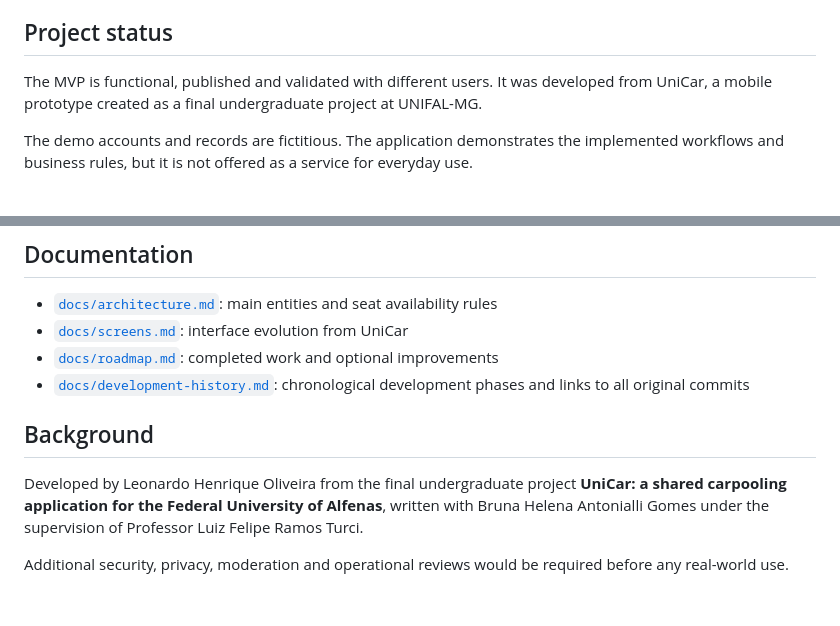
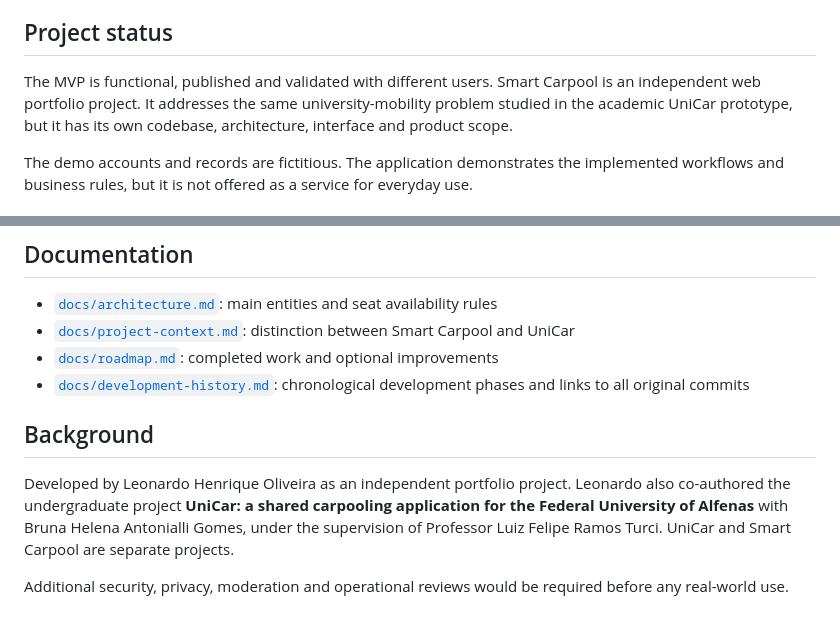
Before and after one commit to leonardo-h-oliveira/smart-carpool, a Markdown page: README.md, 2 parts joined by grey strips. Rendered like a GitHub page.

Commit message:
docs: distinguish Smart Carpool from UniCar

```diff
--- a/README.md
+++ b/README.md
@@ -8,7 +8,7 @@ A web application for managing university carpools, from publishing a route to c
 
 ## Project status
 
-The MVP is functional, published and validated with different users. It was developed from UniCar, a mobile prototype created as a final undergraduate project at UNIFAL-MG.
+The MVP is functional, published and validated with different users. Smart Carpool is an independent web portfolio project. It addresses the same university-mobility problem studied in the academic UniCar prototype, but it has its own codebase, architecture, interface and product scope.
 
 The demo accounts and records are fictitious. The application demonstrates the implemented workflows and business rules, but it is not offered as a service for everyday use.
 
@@ -92,12 +92,12 @@ On Windows, `start-smart-carpool.bat` also prepares the local application. The i
 ## Documentation
 
 - [`docs/architecture.md`](docs/architecture.md): main entities and seat availability rules
-- [`docs/screens.md`](docs/screens.md): interface evolution from UniCar
+- [`docs/project-context.md`](docs/project-context.md): distinction between Smart Carpool and UniCar
 - [`docs/roadmap.md`](docs/roadmap.md): completed work and optional improvements
 - [`docs/development-history.md`](docs/development-history.md): chronological development phases and links to all original commits
 
 ## Background
 
-Developed by Leonardo Henrique Oliveira from the final undergraduate project **UniCar: a shared carpooling application for the Federal University of Alfenas**, written with Bruna Helena Antonialli Gomes under the supervision of Professor Luiz Felipe Ramos Turci.
+Developed by Leonardo Henrique Oliveira as an independent portfolio project. Leonardo also co-authored the undergraduate project **UniCar: a shared carpooling application for the Federal University of Alfenas** with Bruna Helena Antonialli Gomes, under the supervision of Professor Luiz Felipe Ramos Turci. UniCar and Smart Carpool are separate projects.
 
 Additional security, privacy, moderation and operational reviews would be required before any real-world use.
```
Also changed, not shown: docs/project-context.md (added, +17 -0 lines), docs/screens.md (deleted, +0 -28 lines).
